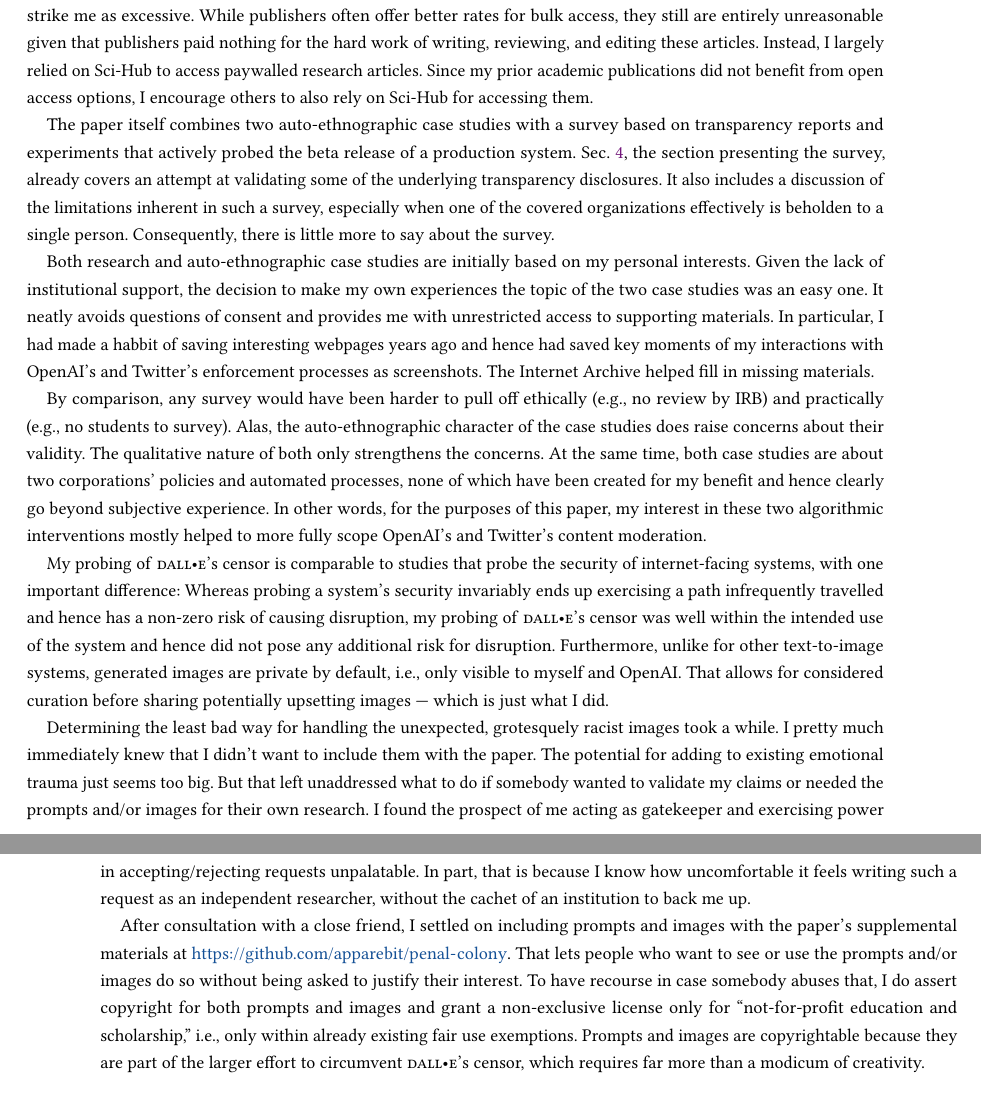
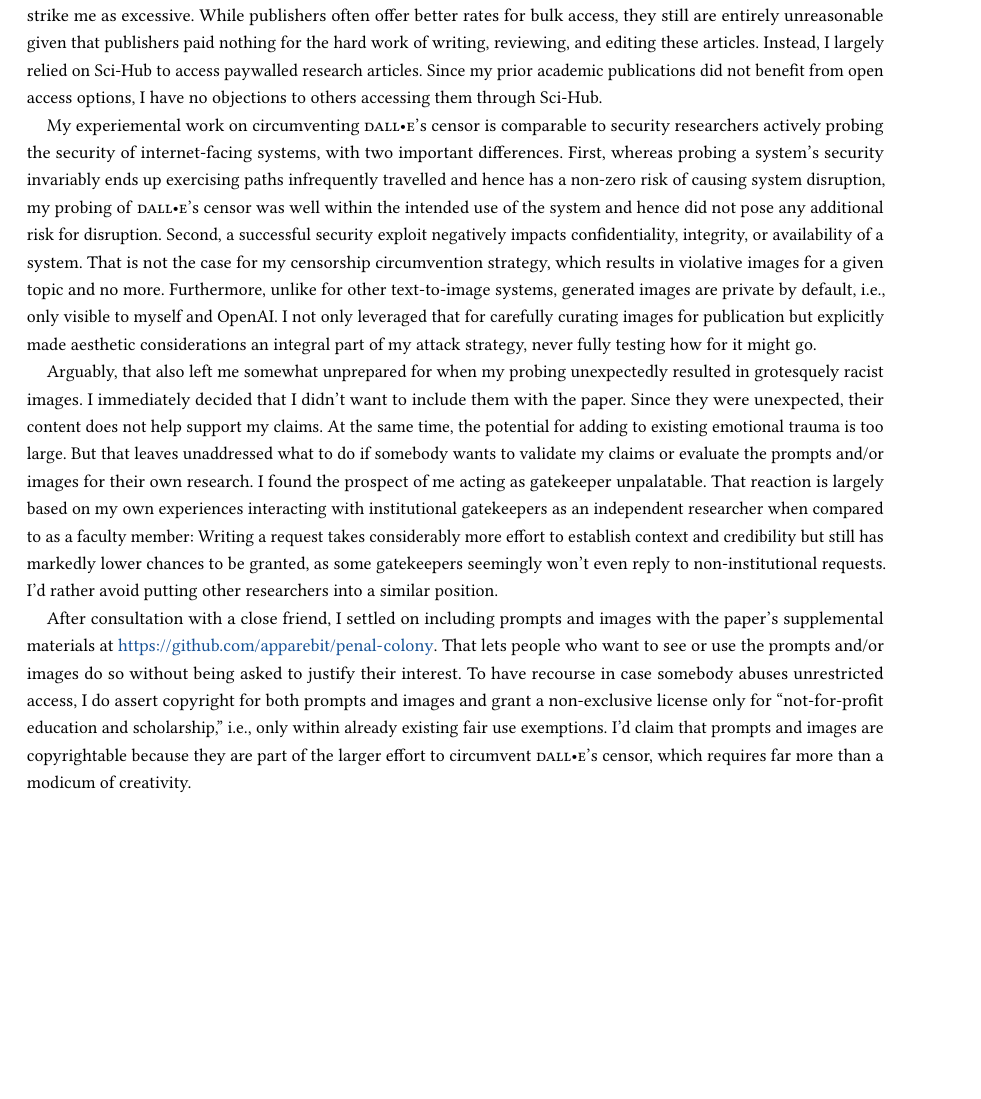
Before and after one commit to apparebit/penal-colony, a LaTeX paper (source/main.tex, which reads source/appendices/research-ethics.tex): two parts of pages 43 and 44 of 44 before the commit and part of page 43 of 44 after it, the two joined at a grey line, cut so that both start at the same text, the shorter picture padded with empty space. Compiled offline with pdfLaTeX.

Commit message:
Edit for content and length

```diff
--- a/source/appendices/research-ethics.tex
+++ b/source/appendices/research-ethics.tex
@@ -18,63 +15,45 @@
 unreasonable given that publishers paid nothing for the hard work of writing,
 reviewing, and editing these articles. Instead, I largely relied on Sci-Hub to
 access paywalled research articles. Since my prior academic publications did not
-benefit from open access options, I encourage others to also rely on Sci-Hub for
-accessing them.
+benefit from open access options, I have no objections to others accessing them
+through Sci-Hub.
 
-The paper itself combines two auto-ethnographic case studies with a survey based
-on transparency reports and experiments that actively probed the beta release of
-a production system. Sec.~\ref{sec:census}, the section presenting the survey,
-already covers an attempt at validating some of the underlying transparency
-disclosures. It also includes a discussion of the limitations inherent in such a
-survey, especially when one of the covered organizations effectively is beholden
-to a single person. Consequently, there is little more to say about the survey.
+My experiemental work on circumventing \DALLE's censor is comparable to security
+researchers actively probing the security of internet-facing systems, with two
+important differences. First, whereas probing a system's security invariably
+ends up exercising paths infrequently travelled and hence has a non-zero risk of
+causing system disruption, my probing of \DALLE's censor was well within the
+intended use of the system and hence did not pose any additional risk for
+disruption. Second, a successful security exploit negatively impacts
+confidentiality, integrity, or availability of a system. That is not the case
+for my censorship circumvention strategy, which results in violative images for
+a given topic and no more. Furthermore, unlike for other text-to-image systems,
+generated images are private by default, i.e., only visible to myself and
+OpenAI. I not only leveraged that for carefully curating images for publication
+but explicitly made aesthetic considerations an integral part of my attack
+strategy, never fully testing how for it might go.
 
-Both research and auto-ethnographic case studies are initially based on my
-personal interests. Given the lack of institutional support, the decision to
-make my own experiences the topic of the two case studies was an easy one. It
-neatly avoids questions of consent and provides me with unrestricted access to
-supporting materials. In particular, I had made a habbit of saving interesting
-webpages years ago and hence had saved key moments of my interactions with
-OpenAI's and Twitter's enforcement processes as screenshots. The Internet
-Archive helped fill in missing materials.
-
-By comparison, any survey would have been harder to pull off ethically (e.g., no
-review by IRB) and practically (e.g., no students to survey). Alas, the
-auto-ethnographic character of the case studies does raise concerns about their
-validity. The qualitative nature of both only strengthens the concerns. At the
-same time, both case studies are about two corporations' policies and automated
-processes, none of which have been created for my benefit and hence clearly go
-beyond subjective experience. In other words, for the purposes of this paper, my
-interest in these two algorithmic interventions mostly helped to more fully
-scope OpenAI's and Twitter's content moderation.
-
-My probing of \DALLE's censor is comparable to studies that probe the security
-of internet-facing systems, with one important difference: Whereas probing a
-system's security invariably ends up exercising a path infrequently travelled
-and hence has a non-zero risk of causing disruption, my probing of \DALLE's
-censor was well within the intended use of the system and hence did not pose any
-additional risk for disruption. Furthermore, unlike for other text-to-image
-systems, generated images are private by default, i.e., only visible to myself
-and OpenAI. That allows for considered curation before sharing potentially
-upsetting images --- which is just what I did.
-
-Determining the least bad way for handling the unexpected, grotesquely racist
-images took a while. I pretty much immediately knew that I didn't want to
-include them with the paper. The potential for adding to existing emotional
-trauma just seems too big. But that left unaddressed what to do if somebody
-wanted to validate my claims or needed the prompts and/or images for their own
-research. I found the prospect of me acting as gatekeeper and exercising power
-in accepting/rejecting requests unpalatable. In part, that is because I know how
-uncomfortable it feels writing such a request as an independent researcher,
-without the cachet of an institution to back me up.
+Arguably, that also left me somewhat unprepared for when my probing unexpectedly
+resulted in grotesquely racist images. I immediately decided that I didn't want
+to include them with the paper. Since they were unexpected, their content does
+not help support my claims. At the same time, the potential for adding to
+existing emotional trauma is too large. But that leaves unaddressed what to do
+if somebody wants to validate my claims or evaluate the prompts and/or images
+for their own research. I found the prospect of me acting as gatekeeper
+unpalatable. That reaction is largely based on my own experiences interacting
+with institutional gatekeepers as an independent researcher when compared to as
+a faculty member: Writing a request takes considerably more effort to establish
+context and credibility but still has markedly lower chances to be granted, as
+some gatekeepers seemingly won't even reply to non-institutional requests. I'd
+rather avoid putting other researchers into a similar position.
 
 After consultation with a close friend, I settled on including prompts and
 images with the paper's supplemental materials at
 \url{https://github.com/apparebit/penal-colony}. That lets people who want to
 see or use the prompts and/or images do so without being asked to justify their
-interest. To have recourse in case somebody abuses that, I do assert copyright
-for both prompts and images and grant a non-exclusive license only for
-``not-for-profit education and scholarship,'' i.e., only within already existing
-fair use exemptions. Prompts and images are copyrightable because they are part
-of the larger effort to circumvent \DALLE's censor, which requires far more than
-a modicum of creativity.
+interest. To have recourse in case somebody abuses unrestricted access, I do
+assert copyright for both prompts and images and grant a non-exclusive license
+only for ``not-for-profit education and scholarship,'' i.e., only within already
+existing fair use exemptions. I'd claim that prompts and images are
+copyrightable because they are part of the larger effort to circumvent \DALLE's
+censor, which requires far more than a modicum of creativity.
```
Also changed, not shown: source/appendices/research-ethics.tex (30 more changed lines).
